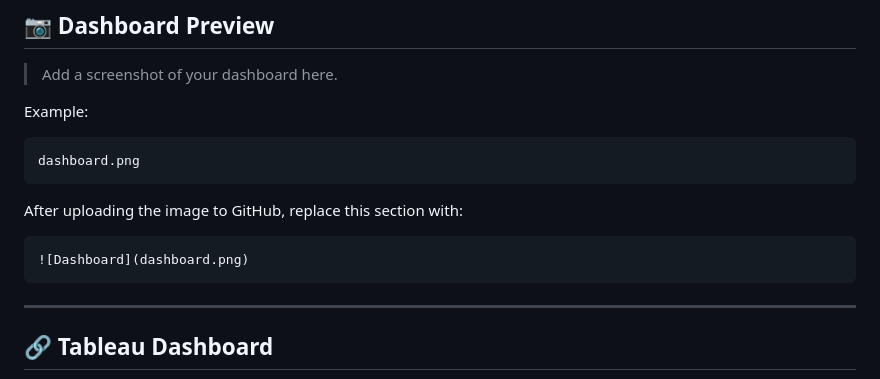
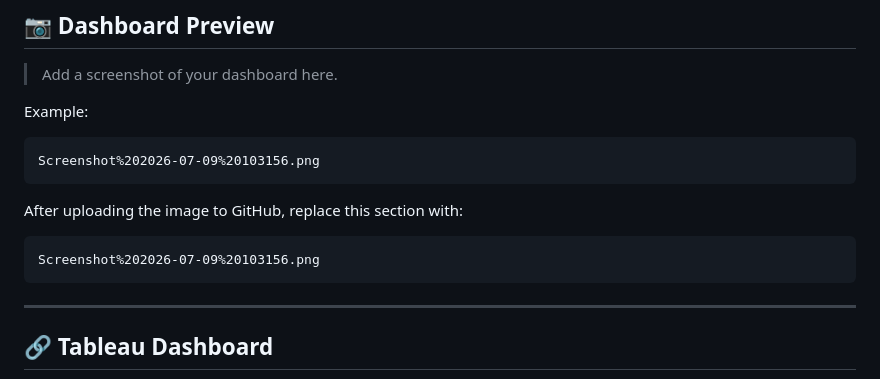
Before and after one commit to devisrikoppakula-24/SmartBridge-project-dashboard, a Markdown page: README.md, the part around the change. Rendered like a GitHub page.

Commit message:
Change image filename in README example
Update image reference in README for clarity.

````diff
--- a/README.md
+++ b/README.md
@@ -82,13 +82,13 @@ The dataset contains **50,000 food orders** and includes the following attribute
 Example:
 
 ```
-dashboard.png
+Screenshot%202026-07-09%20103156.png
 ```
 
 After uploading the image to GitHub, replace this section with:
 
 ```markdown
-![Dashboard](dashboard.png)
+Screenshot%202026-07-09%20103156.png
 ```
 
 ---
````
